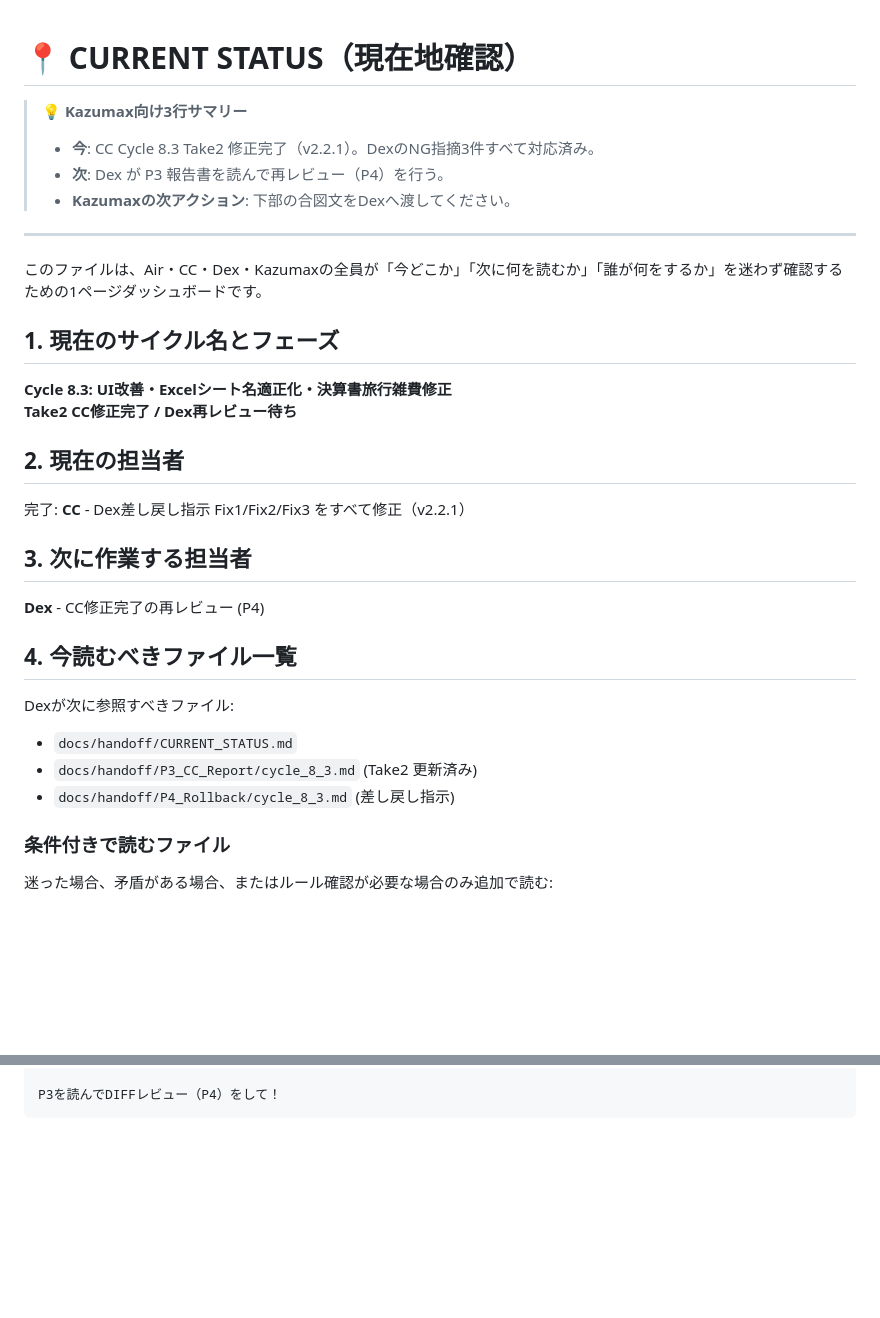
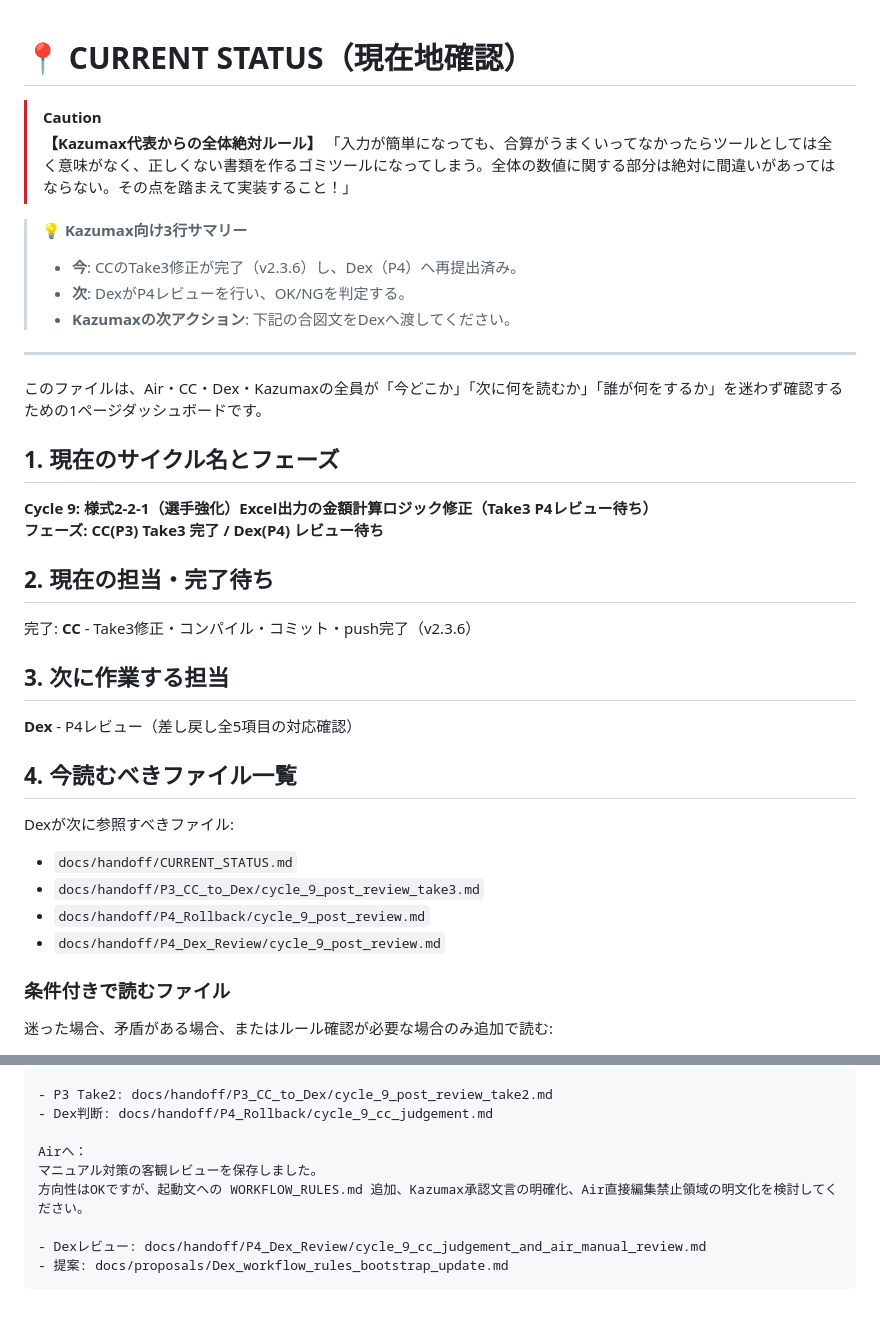
Before and after one commit to kazuma20002106-gif/icehockey-budget-system, a Markdown page: docs/handoff/CURRENT_STATUS.md, 2 parts joined by grey strips. Drawn GitHub-style; blank space fills up the shorter version.

````diff
--- a/docs/handoff/CURRENT_STATUS.md
+++ b/docs/handoff/CURRENT_STATUS.md
@@ -1,9 +1,13 @@
 # 📍 CURRENT STATUS（現在地確認）
 
+> [!CAUTION]
+> **【Kazumax代表からの全体絶対ルール】**
+> 「入力が簡単になっても、合算がうまくいってなかったらツールとしては全く意味がなく、正しくない書類を作るゴミツールになってしまう。全体の数値に関する部分は絶対に間違いがあってはならない。その点を踏まえて実装すること！」
+
 > **💡 Kazumax向け3行サマリー**
-> - **今**: CC Cycle 8.3 Take2 修正完了（v2.2.1）。DexのNG指摘3件すべて対応済み。
-> - **次**: Dex が P3 報告書を読んで再レビュー（P4）を行う。
-> - **Kazumaxの次アクション**: 下部の合図文をDexへ渡してください。
+> - **今**: CCのTake3修正が完了（v2.3.6）し、Dex（P4）へ再提出済み。
+> - **次**: DexがP4レビューを行い、OK/NGを判定する。
+> - **Kazumaxの次アクション**: 下記の合図文をDexへ渡してください。
 
 ---
 
@@ -11,24 +15,24 @@
 
 ## 1. 現在のサイクル名とフェーズ
 
-**Cycle 8.3: UI改善・Excelシート名適正化・決算書旅行雑費修正**
-**Take2 CC修正完了 / Dex再レビュー待ち**
+**Cycle 9: 様式2-2-1（選手強化）Excel出力の金額計算ロジック修正（Take3 P4レビュー待ち）**
+**フェーズ: CC(P3) Take3 完了 / Dex(P4) レビュー待ち**
 
-## 2. 現在の担当者
+## 2. 現在の担当・完了待ち
+完了: **CC** - Take3修正・コンパイル・コミット・push完了（v2.3.6）
 
-完了: **CC** - Dex差し戻し指示 Fix1/Fix2/Fix3 をすべて修正（v2.2.1）
+## 3. 次に作業する担当
 
-## 3. 次に作業する担当者
-
-**Dex** - CC修正完了の再レビュー (P4)
+**Dex** - P4レビュー（差し戻し全5項目の対応確認）
 
 ## 4. 今読むべきファイル一覧
 
 Dexが次に参照すべきファイル:
 
 - `docs/handoff/CURRENT_STATUS.md`
-- `docs/handoff/P3_CC_Report/cycle_8_3.md` (Take2 更新済み)
-- `docs/handoff/P4_Rollback/cycle_8_3.md` (差し戻し指示)
+- `docs/handoff/P3_CC_to_Dex/cycle_9_post_review_take3.md`
+- `docs/handoff/P4_Rollback/cycle_9_post_review.md`
+- `docs/handoff/P4_Dex_Review/cycle_9_post_review.md`
 
 ### 条件付きで読むファイル
 
@@ -108,3 +122,11 @@ Dex、CCがCycle 8.3 Take2の修正を完了したよ。
 
-P3を読んでDIFFレビュー（P4）をして！
+- P3 Take2: docs/handoff/P3_CC_to_Dex/cycle_9_post_review_take2.md
+- Dex判断: docs/handoff/P4_Rollback/cycle_9_cc_judgement.md
+
+Airへ：
+マニュアル対策の客観レビューを保存しました。
+方向性はOKですが、起動文への WORKFLOW_RULES.md 追加、Kazumax承認文言の明確化、Air直接編集禁止領域の明文化を検討してください。
+
+- Dexレビュー: docs/handoff/P4_Dex_Review/cycle_9_cc_judgement_and_air_manual_review.md
+- 提案: docs/proposals/Dex_workflow_rules_bootstrap_update.md
 ```
````
Also changed, not shown: other parts of docs/handoff/CURRENT_STATUS.md (+33 -23 lines).
